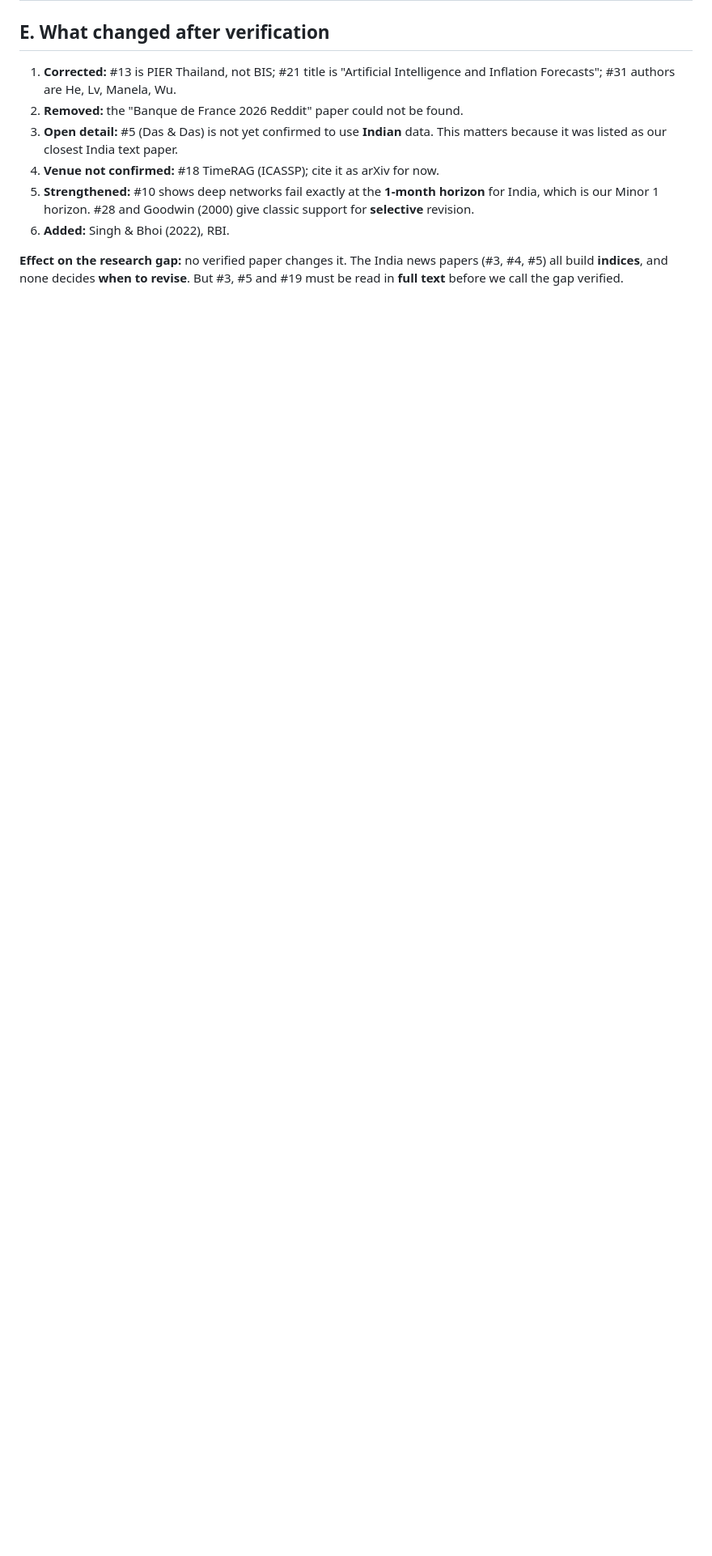
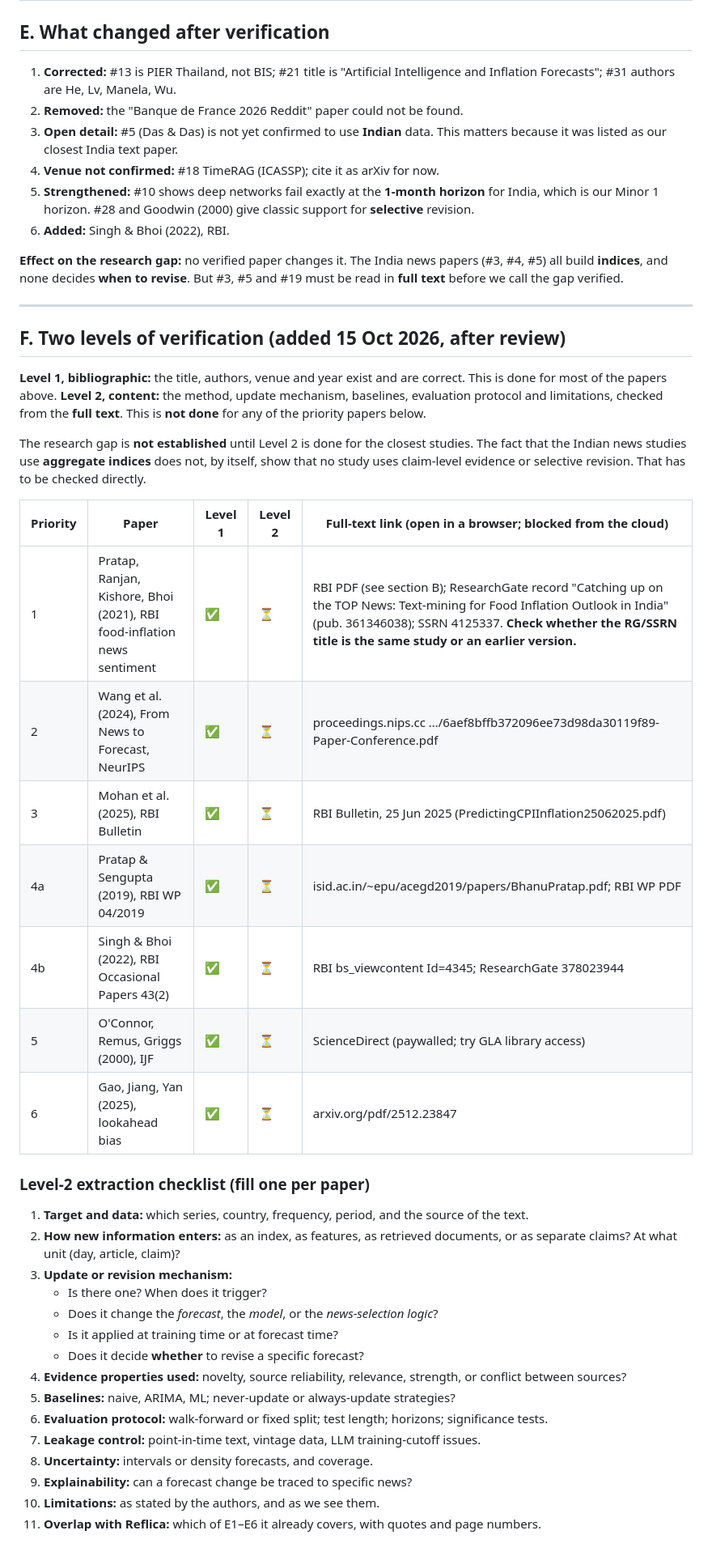
Before and after one commit to sundaramawasthi/reflica, a Markdown page: research/forecast/VERIFICATION.md, the part around the change. Shown at 81% size. Rendered like a GitHub page; blank space fills up the shorter version.

Commit message:
Separate bibliographic and content verification; add Level-2 reading checklist
Co-Authored-By: Claude Opus 5.5 <noreply@anthropic.com>
Claude-Session: https://claude.ai/code/session_018dosMa47TqmWCCUSzcEhmw

```diff
--- a/research/forecast/VERIFICATION.md
+++ b/research/forecast/VERIFICATION.md
@@ -80,3 +80,40 @@
 6. **Added:** Singh & Bhoi (2022), RBI.
 
 **Effect on the research gap:** no verified paper changes it. The India news papers (#3, #4, #5) all build **indices**, and none decides **when to revise**. But #3, #5 and #19 must be read in **full text** before we call the gap verified.
+
+---
+
+## F. Two levels of verification (added 15 Oct 2026, after review)
+
+**Level 1, bibliographic:** the title, authors, venue and year exist and are correct. This is done for most of the papers above.
+**Level 2, content:** the method, update mechanism, baselines, evaluation protocol and limitations, checked from the **full text**. This is **not done** for any of the priority papers below.
+
+The research gap is **not established** until Level 2 is done for the closest studies. The fact that the Indian news studies use **aggregate indices** does not, by itself, show that no study uses claim-level evidence or selective revision. That has to be checked directly.
+
+| Priority | Paper | Level 1 | Level 2 | Full-text link (open in a browser; blocked from the cloud) |
+|---|---|---|---|---|
+| 1 | Pratap, Ranjan, Kishore, Bhoi (2021), RBI food-inflation news sentiment | ✅ | ⏳ | RBI PDF (see section B); ResearchGate record "Catching up on the TOP News: Text-mining for Food Inflation Outlook in India" (pub. 361346038); SSRN 4125337. **Check whether the RG/SSRN title is the same study or an earlier version.** |
+| 2 | Wang et al. (2024), From News to Forecast, NeurIPS | ✅ | ⏳ | proceedings.nips.cc …/6aef8bffb372096ee73d98da30119f89-Paper-Conference.pdf |
+| 3 | Mohan et al. (2025), RBI Bulletin | ✅ | ⏳ | RBI Bulletin, 25 Jun 2025 (PredictingCPIInflation25062025.pdf) |
+| 4a | Pratap & Sengupta (2019), RBI WP 04/2019 | ✅ | ⏳ | isid.ac.in/~epu/acegd2019/papers/BhanuPratap.pdf; RBI WP PDF |
+| 4b | Singh & Bhoi (2022), RBI Occasional Papers 43(2) | ✅ | ⏳ | RBI bs_viewcontent Id=4345; ResearchGate 378023944 |
+| 5 | O'Connor, Remus, Griggs (2000), IJF | ✅ | ⏳ | ScienceDirect (paywalled; try GLA library access) |
+| 6 | Gao, Jiang, Yan (2025), lookahead bias | ✅ | ⏳ | arxiv.org/pdf/2512.23847 |
+
+### Level-2 extraction checklist (fill one per paper)
+
+1. **Target and data:** which series, country, frequency, period, and the source of the text.
+2. **How new information enters:** as an index, as features, as retrieved documents, or as separate claims? At what unit (day, article, claim)?
+3. **Update or revision mechanism:**
+   - Is there one? When does it trigger?
+   - Does it change the *forecast*, the *model*, or the *news-selection logic*?
+   - Is it applied at training time or at forecast time?
+   - Does it decide **whether** to revise a specific forecast?
+4. **Evidence properties used:** novelty, source reliability, relevance, strength, or conflict between sources?
+5. **Baselines:** naive, ARIMA, ML; never-update or always-update strategies?
+6. **Evaluation protocol:** walk-forward or fixed split; test length; horizons; significance tests.
+7. **Leakage control:** point-in-time text, vintage data, LLM training-cutoff issues.
+8. **Uncertainty:** intervals or density forecasts, and coverage.
+9. **Explainability:** can a forecast change be traced to specific news?
+10. **Limitations:** as stated by the authors, and as we see them.
+11. **Overlap with Reflica:** which of E1–E6 it already covers, with quotes and page numbers.
```
Also changed, not shown: PROGRESS.md (+1 -0 lines).
